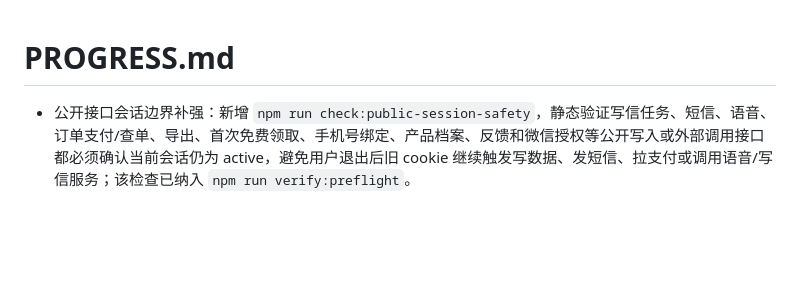
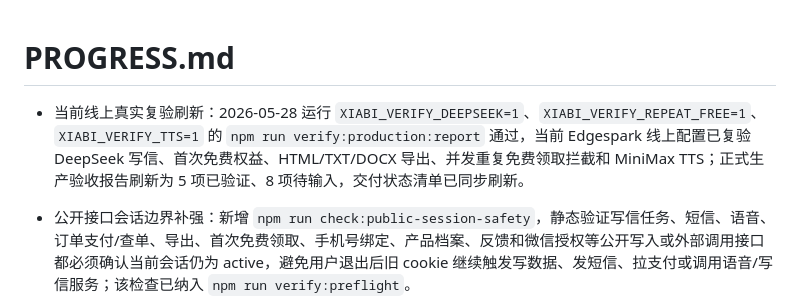
Before and after one commit to PC0008/xiabi, a Markdown page: PROGRESS.md, the part around the change. Rendered like a GitHub page; blank space fills up the shorter version.

```diff
--- a/PROGRESS.md
+++ b/PROGRESS.md
@@ -1,4 +1,6 @@
 # PROGRESS.md
+
+- 当前线上真实复验刷新：2026-05-28 运行 `XIABI_VERIFY_DEEPSEEK=1`、`XIABI_VERIFY_REPEAT_FREE=1`、`XIABI_VERIFY_TTS=1` 的 `npm run verify:production:report` 通过，当前 Edgespark 线上配置已复验 DeepSeek 写信、首次免费权益、HTML/TXT/DOCX 导出、并发重复免费领取拦截和 MiniMax TTS；正式生产验收报告刷新为 5 项已验证、8 项待输入，交付状态清单已同步刷新。
 
 - 公开接口会话边界补强：新增 `npm run check:public-session-safety`，静态验证写信任务、短信、语音、订单支付/查单、导出、首次免费领取、手机号绑定、产品档案、反馈和微信授权等公开写入或外部调用接口都必须确认当前会话仍为 active，避免用户退出后旧 cookie 继续触发写数据、发短信、拉支付或调用语音/写信服务；该检查已纳入 `npm run verify:preflight`。
 
```
Also changed, not shown: docs/delivery-status-latest.md (+6 -6 lines), docs/production-readiness-latest.md (+7 -7 lines).
